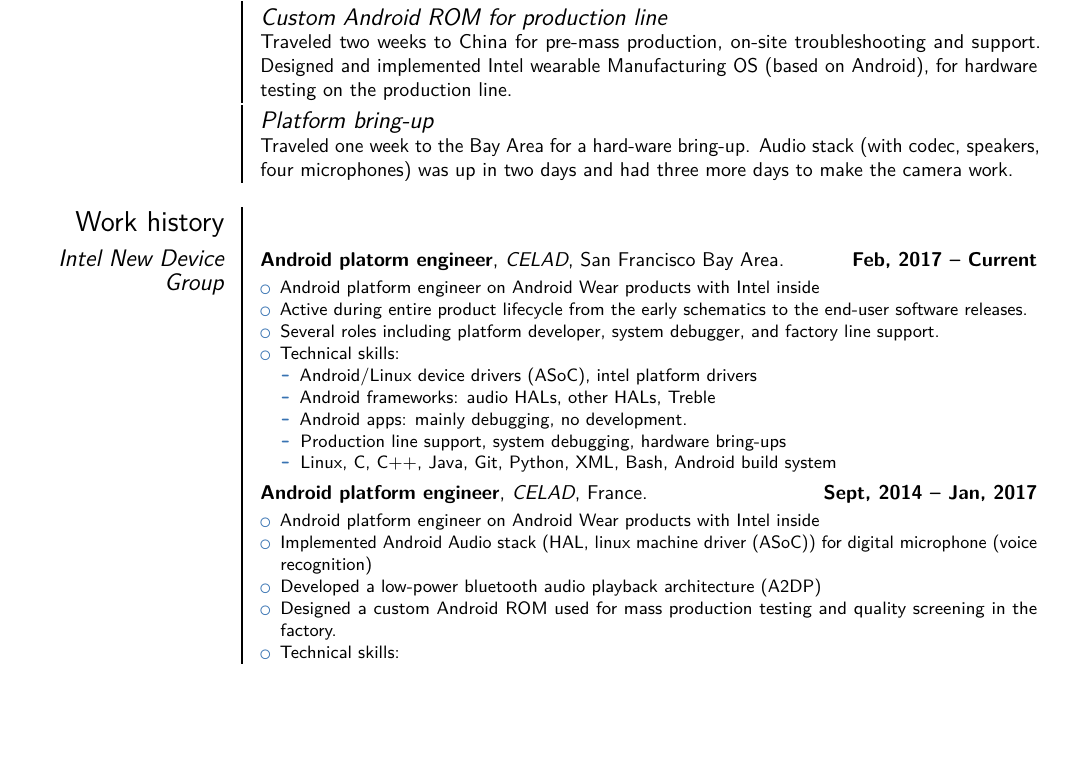
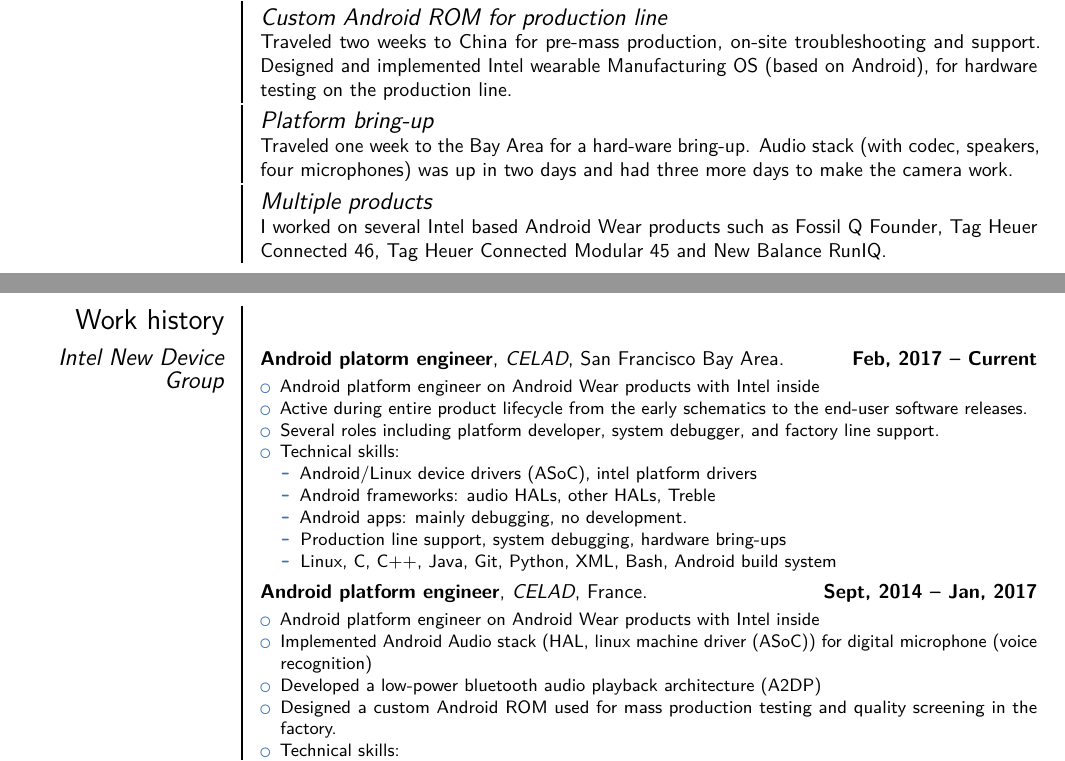
Before and after one commit to makohoek/cv, a LaTeX CV (cv.tex): part of page 1 of 2 before the commit and two parts of pages 1 and 2 of 2 after it, the two joined at a grey line, cut so that both start at the same text, the shorter picture padded with empty space. Compiled offline with pdfLaTeX.

Commit message:
cv: add additional achievements column
Signed-off-by: Mattijs Korpershoek <mattijs.korpershoek@gmail.com>

```diff
--- a/cv.tex
+++ b/cv.tex
@@ -70,6 +70,11 @@
 \begin{cvcolumns}
   \cvcolumn{Platform bring-up}{%
     Traveled one week to the Bay Area for a hard-ware bring-up. Audio stack (with codec, speakers, four microphones) was up in two days and had three more days to make the camera work.
+  }
+\end{cvcolumns}
+\begin{cvcolumns}
+  \cvcolumn{Multiple products}{%
+    I worked on several Intel based Android Wear products such as Fossil Q Founder, Tag Heuer Connected 46, Tag Heuer Connected Modular 45 and New Balance RunIQ.
   }
 \end{cvcolumns}
 
```
Also changed, not shown: CV-MattijsKorpershoek.pdf.
